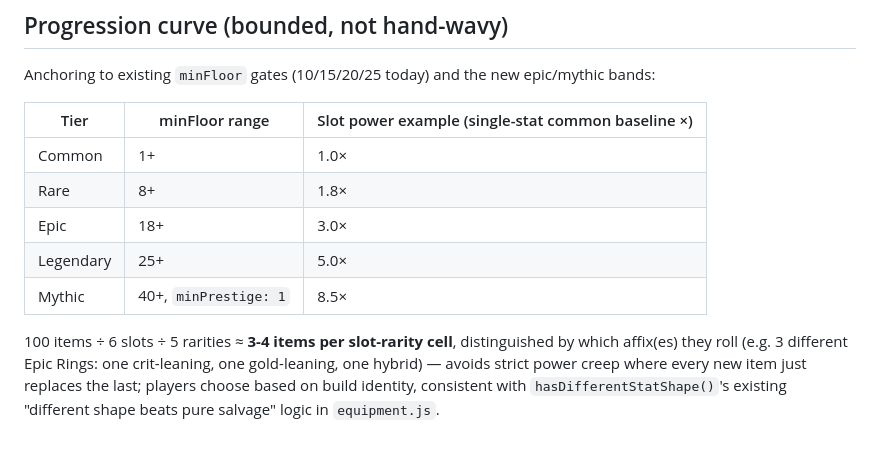
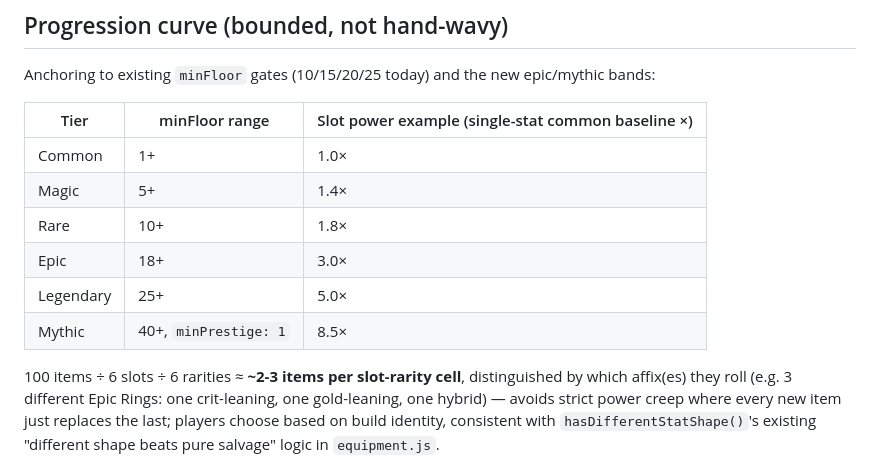
Before and after one commit to nobody174/Dungeon-clicker-9000, a Markdown page: ITEMIZATION_REDESIGN.md, the part around one of its changes. Drawn GitHub-style.

```diff
--- a/ITEMIZATION_REDESIGN.md
+++ b/ITEMIZATION_REDESIGN.md
@@ -133,12 +158,13 @@ epic/mythic bands:
 | Tier | minFloor range | Slot power example (single-stat common baseline ×) |
 |---|---|---|
 | Common | 1+ | 1.0× |
-| Rare | 8+ | 1.8× |
+| Magic | 5+ | 1.4× |
+| Rare | 10+ | 1.8× |
 | Epic | 18+ | 3.0× |
 | Legendary | 25+ | 5.0× |
 | Mythic | 40+, `minPrestige: 1` | 8.5× |
 
-100 items ÷ 6 slots ÷ 5 rarities ≈ **3-4 items per slot-rarity cell**,
+100 items ÷ 6 slots ÷ 6 rarities ≈ **~2-3 items per slot-rarity cell**,
 distinguished by which affix(es) they roll (e.g. 3 different Epic Rings:
 one crit-leaning, one gold-leaning, one hybrid) — avoids strict power
 creep where every new item just replaces the last; players choose based
```
Also changed, not shown: other parts of ITEMIZATION_REDESIGN.md (+39 -12 lines), ROADMAP.md (+6 -2 lines).
